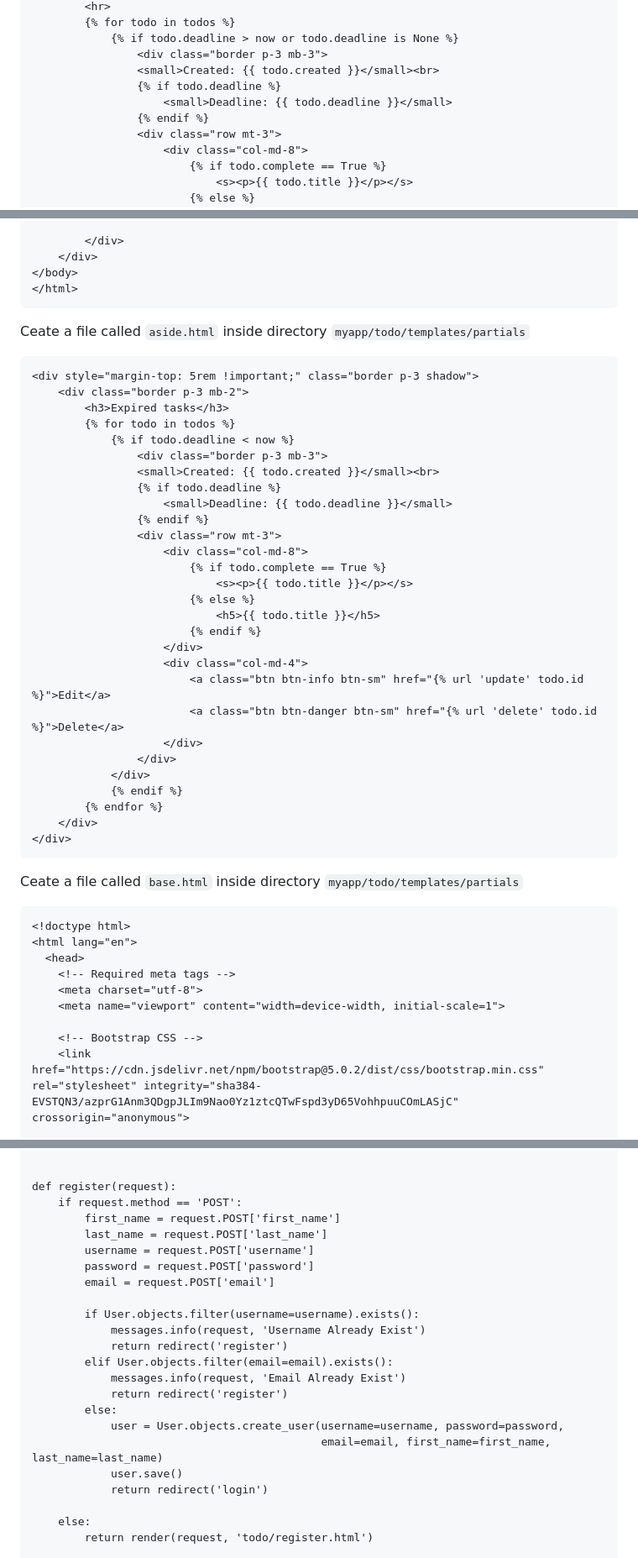
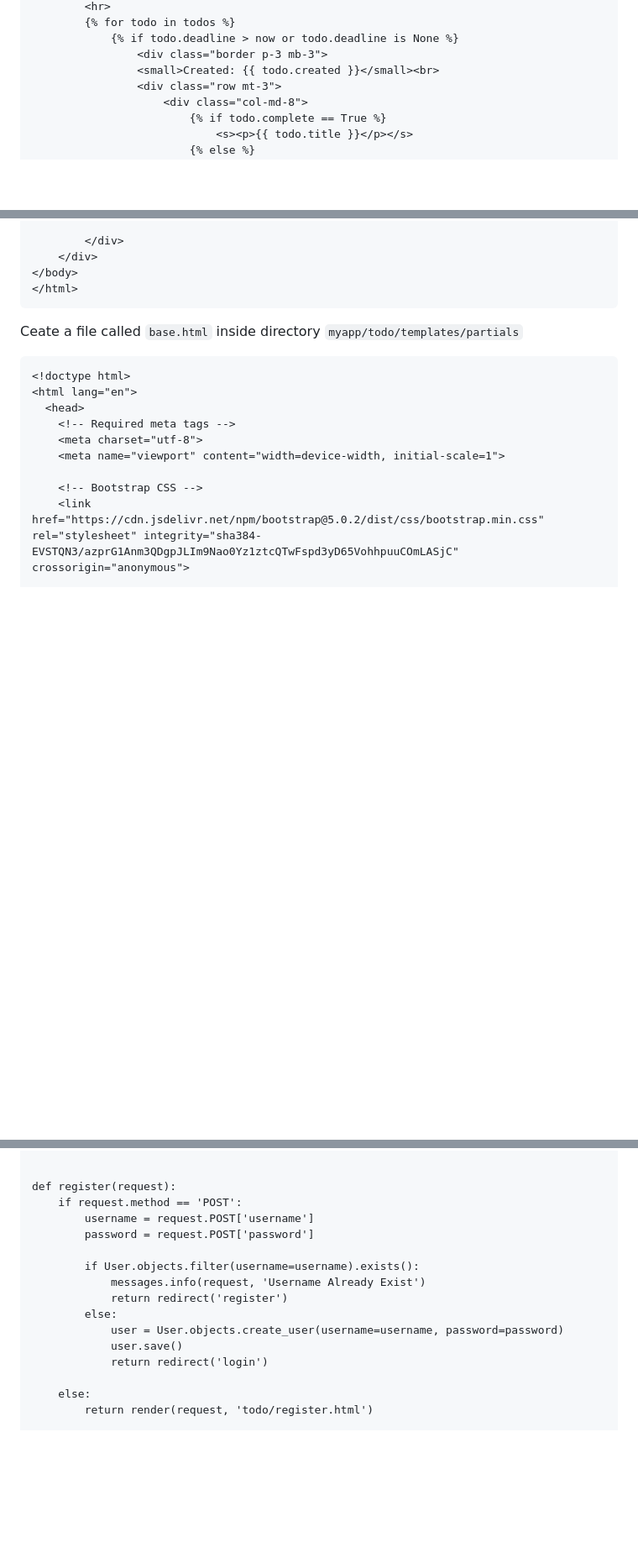
Before and after one commit to sanumuhammedc/django-crud, a Markdown page: README.md, 3 parts joined by grey strips. Shown: that part at 84% size. Drawn GitHub-style; blank space fills up the shorter version.

````diff
--- a/README.md
+++ b/README.md
@@ -277,9 +274,6 @@
             {% if todo.deadline > now or todo.deadline is None %}
                 <div class="border p-3 mb-3">
                 <small>Created: {{ todo.created }}</small><br>
-                {% if todo.deadline %}
-                    <small>Deadline: {{ todo.deadline }}</small>
-                {% endif %}
                 <div class="row mt-3">
                     <div class="col-md-8">
                         {% if todo.complete == True %}
@@ -440,39 +424,6 @@
     </div>
 </body>
 </html>
-```
-
-Ceate a file called ```aside.html``` inside directory ```myapp/todo/templates/partials```
-
-```
-<div style="margin-top: 5rem !important;" class="border p-3 shadow">
-    <div class="border p-3 mb-2">
-        <h3>Expired tasks</h3>
-        {% for todo in todos %}
-            {% if todo.deadline < now %}
-                <div class="border p-3 mb-3">
-                <small>Created: {{ todo.created }}</small><br>
-                {% if todo.deadline %}
-                    <small>Deadline: {{ todo.deadline }}</small>
-                {% endif %}
-                <div class="row mt-3">
-                    <div class="col-md-8">
-                        {% if todo.complete == True %}
-                            <s><p>{{ todo.title }}</p></s>
-                        {% else %}
-                            <h5>{{ todo.title }}</h5>
-                        {% endif %}
-                    </div>
-                    <div class="col-md-4">
-                        <a class="btn btn-info btn-sm" href="{% url 'update' todo.id %}">Edit</a>
-                        <a class="btn btn-danger btn-sm" href="{% url 'delete' todo.id %}">Delete</a>
-                    </div>
-                </div>
-            </div>
-            {% endif %}
-        {% endfor %}
-    </div>
-</div>
 ```
 
 Ceate a file called ```base.html``` inside directory ```myapp/todo/templates/partials```
@@ -625,21 +571,14 @@ def login(request):
 
 def register(request):
     if request.method == 'POST':
-        first_name = request.POST['first_name']
-        last_name = request.POST['last_name']
         username = request.POST['username']
         password = request.POST['password']
-        email = request.POST['email']
 
         if User.objects.filter(username=username).exists():
             messages.info(request, 'Username Already Exist')
             return redirect('register')
-        elif User.objects.filter(email=email).exists():
-            messages.info(request, 'Email Already Exist')
-            return redirect('register')
         else:
-            user = User.objects.create_user(username=username, password=password,
-                                            email=email, first_name=first_name, last_name=last_name)
+            user = User.objects.create_user(username=username, password=password)
             user.save()
             return redirect('login')
 
````
Also changed, not shown: other parts of README.md (+47 -65 lines).
